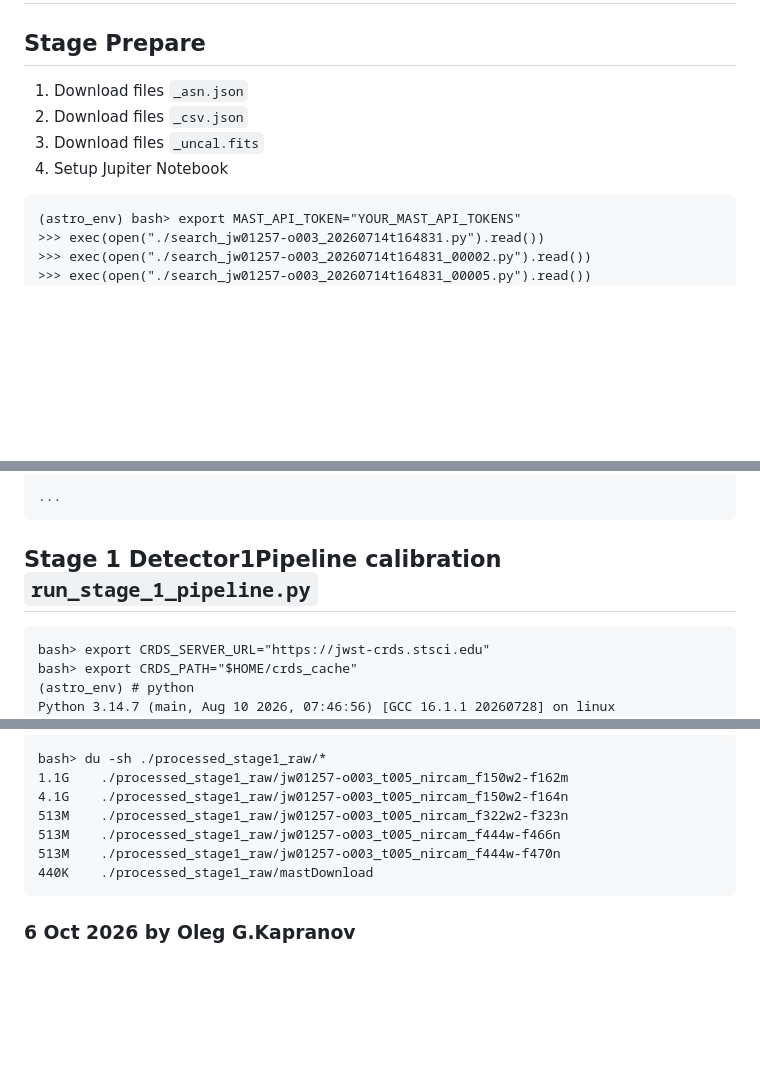
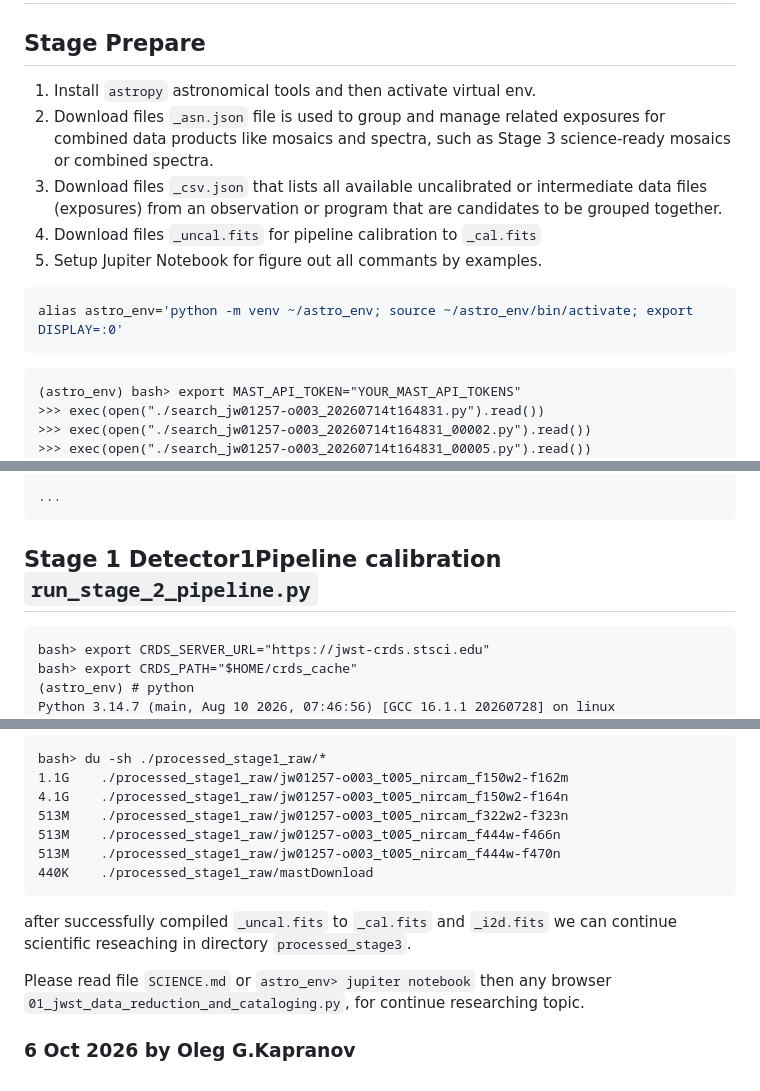
Before and after one commit to Kapranov/jwst-pipeline-brown-dwarf-candidates-ic348, a Markdown page: STAGES.md, 3 parts joined by grey strips. GitHub-like rendering; blank space fills up the shorter version.

````diff
--- a/README_STAGES.md
+++ b/STAGES.md
@@ -2,10 +2,19 @@
 
 ## Stage Prepare
 
-1. Download files `_asn.json`
-2. Download files `_csv.json`
-3. Download files `_uncal.fits`
-4. Setup Jupiter Notebook
+1. Install `astropy` astronomical tools and then activate virtual env.
+2. Download files `_asn.json` file is used to group and manage related
+   exposures for combined data products like mosaics and spectra, such
+   as Stage 3 science-ready mosaics or combined spectra.
+3. Download files `_csv.json` that lists all available uncalibrated or
+   intermediate data files (exposures) from an observation or program
+   that are candidates to be grouped together.
+4. Download files `_uncal.fits` for pipeline calibration to `_cal.fits`
+5. Setup Jupiter Notebook for figure out all commants by examples.
+
+```bash
+alias astro_env='python -m venv ~/astro_env; source ~/astro_env/bin/activate; export DISPLAY=:0'
+```
 
 ```
 (astro_env) bash> export MAST_API_TOKEN="YOUR_MAST_API_TOKENS"
@@ -134,7 +143,7 @@ All downloads finalized successfully!
 ...
 ```
 
-## Stage 1 Detector1Pipeline calibration `run_stage_1_pipeline.py`
+## Stage 1 Detector1Pipeline calibration `run_stage_2_pipeline.py`
 
 ```
 bash> export CRDS_SERVER_URL="https://jwst-crds.stsci.edu"
@@ -188,4 +197,10 @@ bash> du -sh ./processed_stage1_raw/*
 440K    ./processed_stage1_raw/mastDownload
 ```
 
+after successfully compiled `_uncal.fits` to `_cal.fits` and `_i2d.fits`
+we can continue scientific reseaching in directory `processed_stage3`.
+
+Please read file `SCIENCE.md` or `astro_env> jupiter notebook` then any browser
+`01_jwst_data_reduction_and_cataloging.py`, for continue researching topic.
+
 ### 6 Oct 2026 by Oleg G.Kapranov
````
Also changed, not shown: SCIENCE.md (added, +3 -0 lines).
